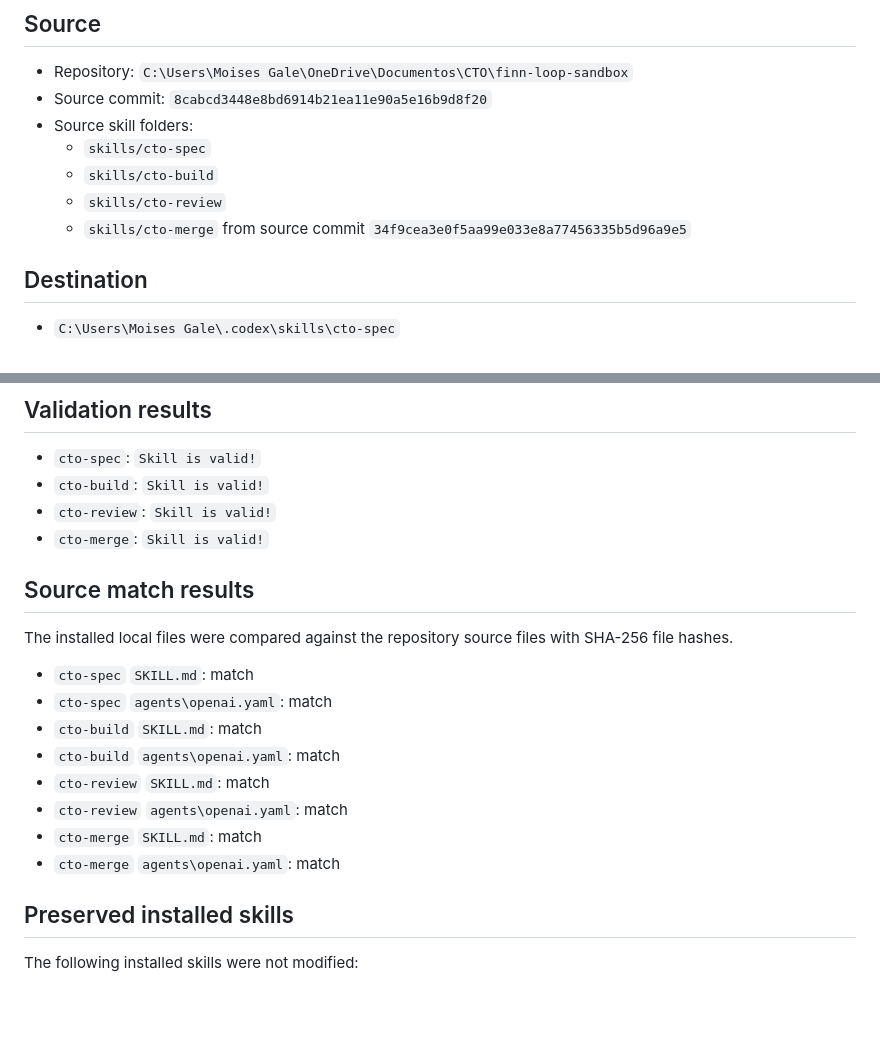
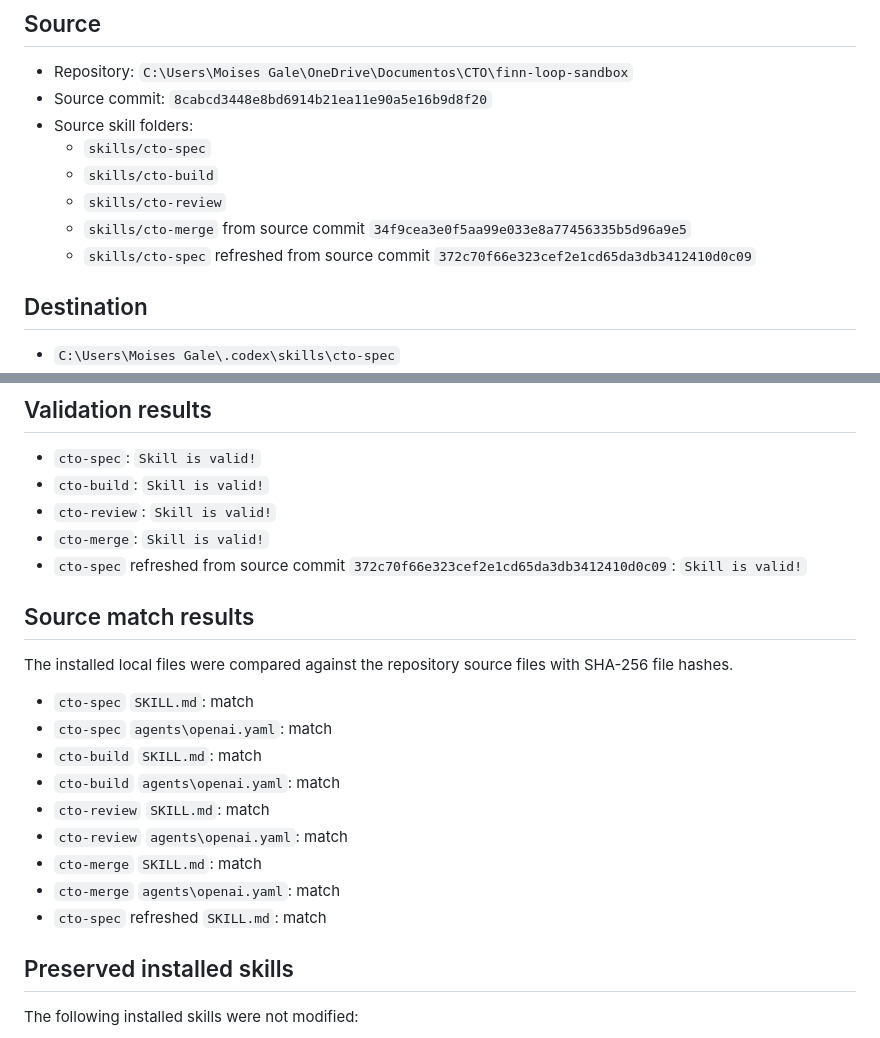
Before and after one commit to moisesdgp7/finn-loop-sandbox, a Markdown page: docs/local-cto-skills-installation.md, 2 parts joined by grey strips. GitHub-like rendering; blank space fills up the shorter version.

Commit message:
TEAM-12: Install updated CTO Spec locally
Closes TEAM-12

```diff
--- a/docs/local-cto-skills-installation.md
+++ b/docs/local-cto-skills-installation.md
@@ -13,6 +13,7 @@ Date: 2026-07-24
   - `skills/cto-build`
   - `skills/cto-review`
   - `skills/cto-merge` from source commit `34f9cea3e0f5aa99e033e8a77456335b5d96a9e5`
+  - `skills/cto-spec` refreshed from source commit `372c70f66e323cef2e1cd65da3db3412410d0c09`
 
 ## Destination
 
@@ -56,6 +57,7 @@ python "C:\Users\Moises Gale\.codex\skills\.system\skill-creator\scripts\quick_v
 - `cto-build`: `Skill is valid!`
 - `cto-review`: `Skill is valid!`
 - `cto-merge`: `Skill is valid!`
+- `cto-spec` refreshed from source commit `372c70f66e323cef2e1cd65da3db3412410d0c09`: `Skill is valid!`
 
 ## Source match results
 
@@ -69,6 +71,7 @@ The installed local files were compared against the repository source files with
 - `cto-review` `agents\openai.yaml`: match
 - `cto-merge` `SKILL.md`: match
 - `cto-merge` `agents\openai.yaml`: match
+- `cto-spec` refreshed `SKILL.md`: match
 
 ## Preserved installed skills
 
```
